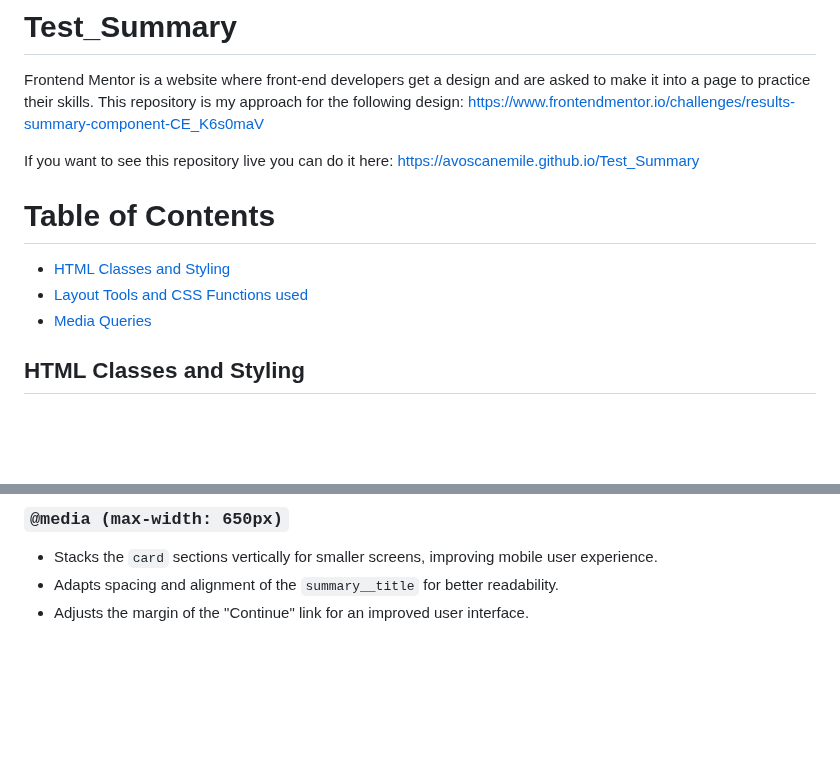
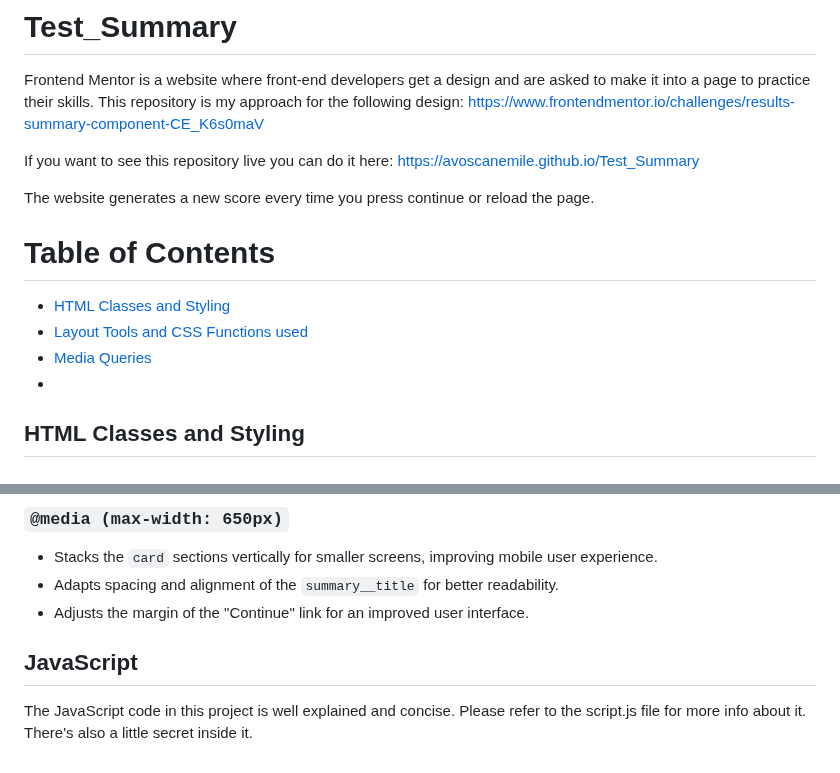
Before and after one commit to AvoscanEmile/Test_Summary, a Markdown page: README.md, 2 parts joined by grey strips. Drawn GitHub-style; blank space fills up the shorter version.

Commit message:
Update README.md
Added information about JS.

```diff
--- a/README.md
+++ b/README.md
@@ -2,10 +2,13 @@
 Frontend Mentor is a website where front-end developers get a design and are asked to make it into a page to practice their skills. This repository is my approach for the following design: https://www.frontendmentor.io/challenges/results-summary-component-CE_K6s0maV
 
 If you want to see this repository live you can do it here: https://avoscanemile.github.io/Test_Summary
+
+The website generates a new score every time you press continue or reload the page.
 # Table of Contents
   - [HTML Classes and Styling](#html-classes-and-styling)
   - [Layout Tools and CSS Functions used](#layout-tools-and-css-functions-used)
   - [Media Queries](#media-queries)
+  -
 ## HTML Classes and Styling
 
 ### `card__result`
@@ -95,3 +98,7 @@ In this project, various CSS functions are employed to achieve specific styling
 - Stacks the `card` sections vertically for smaller screens, improving mobile user experience.
 - Adapts spacing and alignment of the `summary__title` for better readability.
 - Adjusts the margin of the "Continue" link for an improved user interface.
+
+## JavaScript
+
+The JavaScript code in this project is well explained and concise. Please refer to the script.js file for more info about it. There's also a little secret inside it.
```
